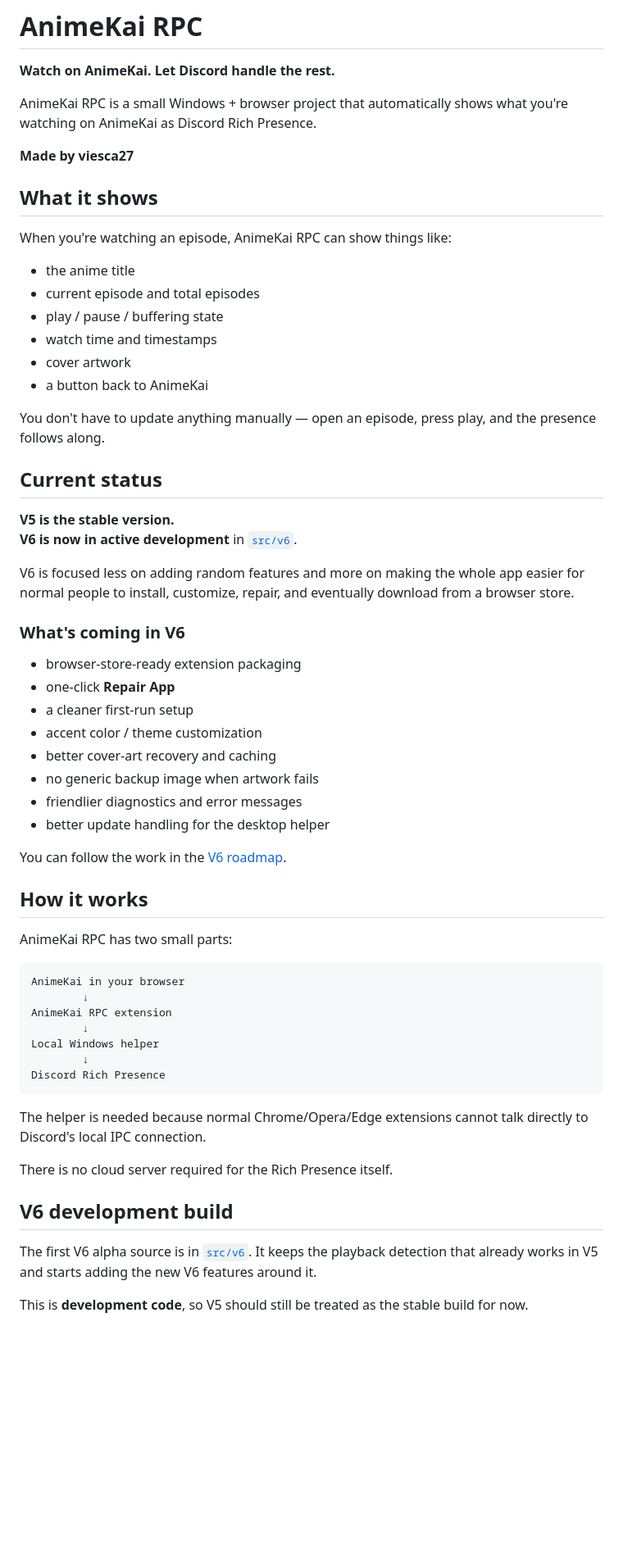
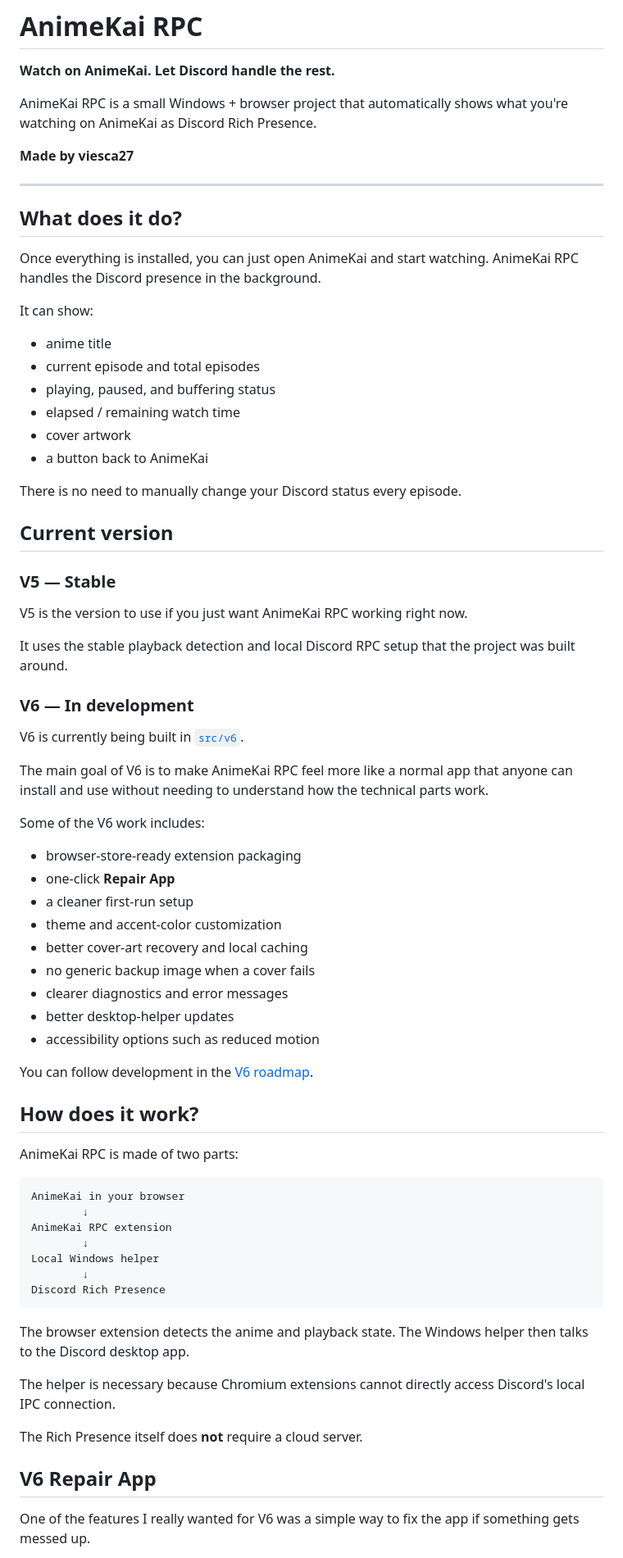
Before and after one commit to viesca272/AnimeKai-RPC, a Markdown page: README.md, the part around one of its changes. Shown at 82% size. Drawn GitHub-style; blank space fills up the shorter version.

````diff
--- a/README.md
+++ b/README.md
@@ -6,42 +6,54 @@ AnimeKai RPC is a small Windows + browser project that automatically shows what
 
 **Made by viesca27**
 
-## What it shows
+---
 
-When you're watching an episode, AnimeKai RPC can show things like:
+## What does it do?
 
-- the anime title
+Once everything is installed, you can just open AnimeKai and start watching. AnimeKai RPC handles the Discord presence in the background.
+
+It can show:
+
+- anime title
 - current episode and total episodes
-- play / pause / buffering state
-- watch time and timestamps
+- playing, paused, and buffering status
+- elapsed / remaining watch time
 - cover artwork
 - a button back to AnimeKai
 
-You don't have to update anything manually — open an episode, press play, and the presence follows along.
+There is no need to manually change your Discord status every episode.
 
-## Current status
+## Current version
 
-**V5 is the stable version.**
-**V6 is now in active development** in [`src/v6`](src/v6).
+### V5 — Stable
 
-V6 is focused less on adding random features and more on making the whole app easier for normal people to install, customize, repair, and eventually download from a browser store.
+V5 is the version to use if you just want AnimeKai RPC working right now.
 
-### What's coming in V6
+It uses the stable playback detection and local Discord RPC setup that the project was built around.
+
+### V6 — In development
+
+V6 is currently being built in [`src/v6`](src/v6).
+
+The main goal of V6 is to make AnimeKai RPC feel more like a normal app that anyone can install and use without needing to understand how the technical parts work.
+
+Some of the V6 work includes:
 
 - browser-store-ready extension packaging
 - one-click **Repair App**
 - a cleaner first-run setup
-- accent color / theme customization
-- better cover-art recovery and caching
-- no generic backup image when artwork fails
-- friendlier diagnostics and error messages
-- better update handling for the desktop helper
+- theme and accent-color customization
+- better cover-art recovery and local caching
+- no generic backup image when a cover fails
+- clearer diagnostics and error messages
+- better desktop-helper updates
+- accessibility options such as reduced motion
 
-You can follow the work in the [V6 roadmap](docs/V6_ROADMAP.md).
+You can follow development in the [V6 roadmap](docs/V6_ROADMAP.md).
 
-## How it works
+## How does it work?
 
-AnimeKai RPC has two small parts:
+AnimeKai RPC is made of two parts:
 
 ```text
 AnimeKai in your browser
@@ -53,13 +65,13 @@ Local Windows helper
 Discord Rich Presence
 ```
 
-The helper is needed because normal Chrome/Opera/Edge extensions cannot talk directly to Discord's local IPC connection.
+The browser extension detects the anime and playback state. The Windows helper then talks to the Discord desktop app.
 
-There is no cloud server required for the Rich Presence itself.
+The helper is necessary because Chromium extensions cannot directly access Discord's local IPC connection.
 
-## V6 development build
+The Rich Presence itself does **not** require a cloud server.
 
-The first V6 alpha source is in [`src/v6`](src/v6). It keeps the playback detection that already works in V5 and starts adding the new V6 features around it.
+## V6 Repair App
 
-This is **development code**, so V5 should still be treated as the stable build for now.
+One of the features I really wanted for V6 was a simple way to fix the app if something gets messed up.
 
````
Also changed, not shown: other parts of README.md (+62 -18 lines).
